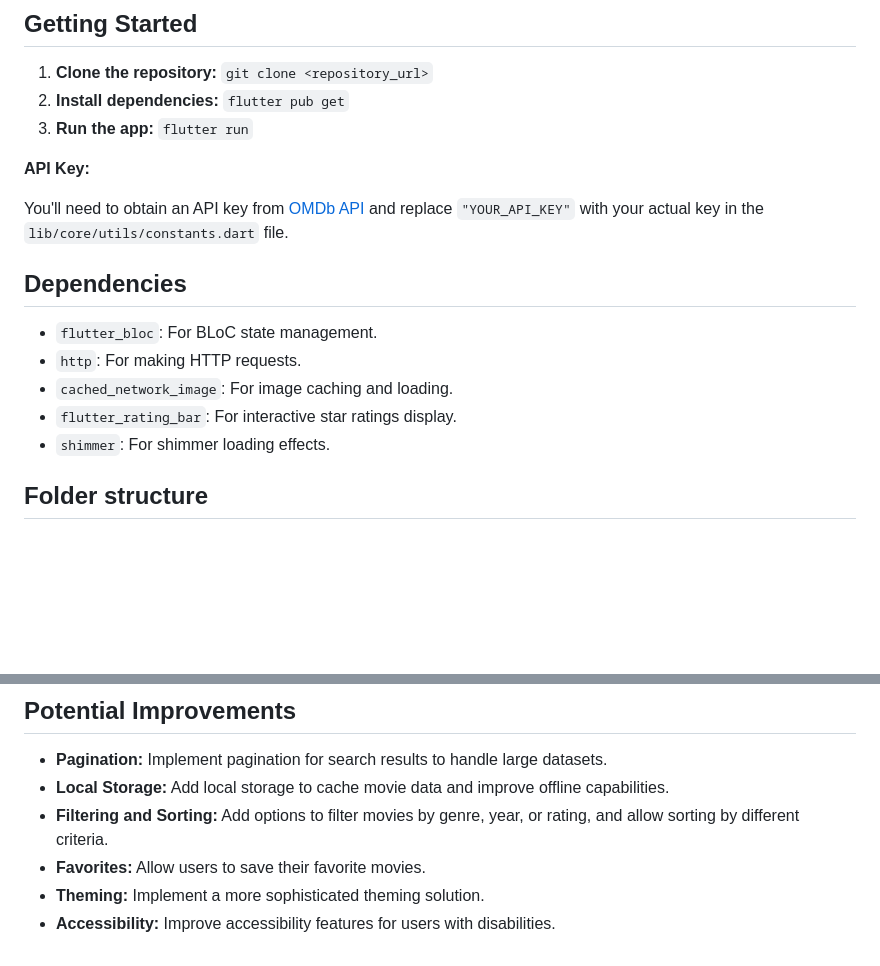
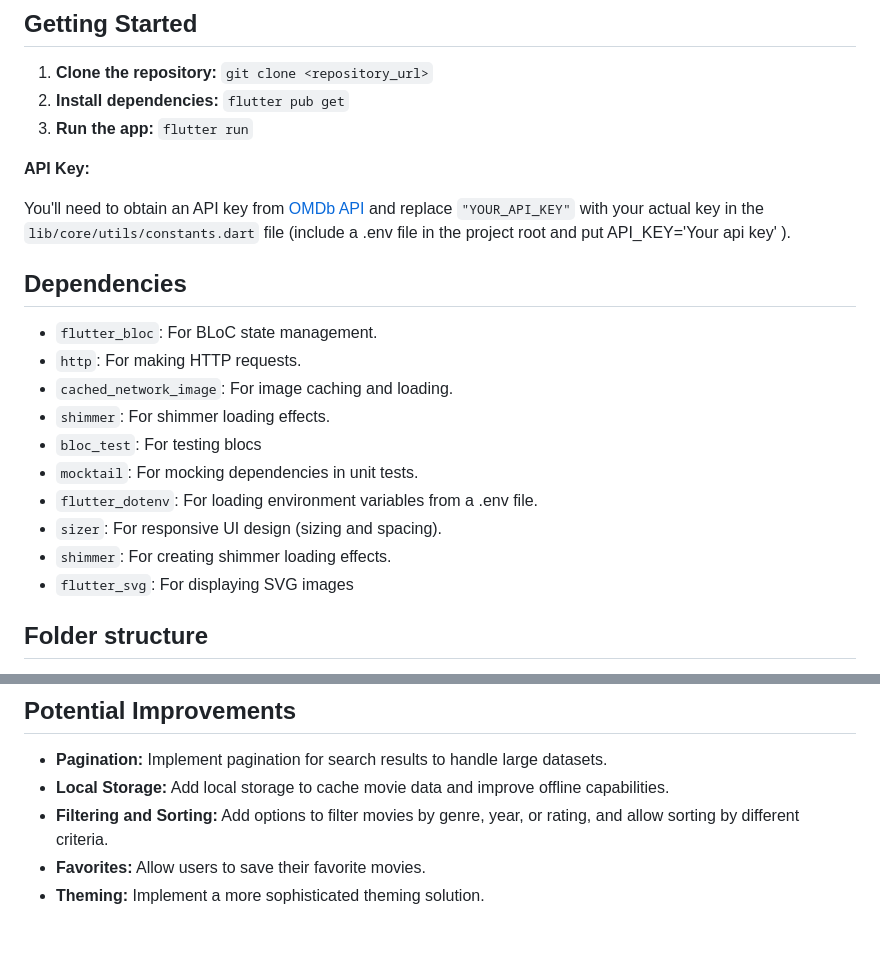
Before and after one commit to Skero015/flick_scout, a Markdown page: README.md, 2 parts joined by grey strips. Rendered like a GitHub page; blank space fills up the shorter version.

Commit message:
Read me content fix

```diff
--- a/README.md
+++ b/README.md
@@ -37,7 +37,7 @@ This app allows users to search for movies by title. The home screen displays a
 
 **API Key:**
 
-You'll need to obtain an API key from [OMDb API](http://www.omdbapi.com/) and replace `"YOUR_API_KEY"` with your actual key in the `lib/core/utils/constants.dart` file.
+You'll need to obtain an API key from [OMDb API](http://www.omdbapi.com/) and replace `"YOUR_API_KEY"` with your actual key in the `lib/core/utils/constants.dart` file (include a .env file in the project root and put API_KEY='Your api key' ).
 
 
 ## Dependencies
@@ -45,8 +45,13 @@ You'll need to obtain an API key from [OMDb API](http://www.omdbapi.com/) and re
 * `flutter_bloc`: For BLoC state management.
 * `http`: For making HTTP requests.
 * `cached_network_image`: For image caching and loading.
-* `flutter_rating_bar`: For interactive star ratings display.
 * `shimmer`: For shimmer loading effects.
+* `bloc_test`: For testing blocs
+* `mocktail`: For mocking dependencies in unit tests.
+* `flutter_dotenv`:  For loading environment variables from a .env file.
+* `sizer`: For responsive UI design (sizing and spacing).
+* `shimmer`: For creating shimmer loading effects.
+* `flutter_svg`: For displaying SVG images
 
 ## Folder structure
 movie_search_app/
@@ -98,4 +103,3 @@ movie_search_app/
 * **Filtering and Sorting:**  Add options to filter movies by genre, year, or rating, and allow sorting by different criteria.
 * **Favorites:** Allow users to save their favorite movies.
 * **Theming:** Implement a more sophisticated theming solution.
-* **Accessibility:**  Improve accessibility features for users with disabilities.
```
